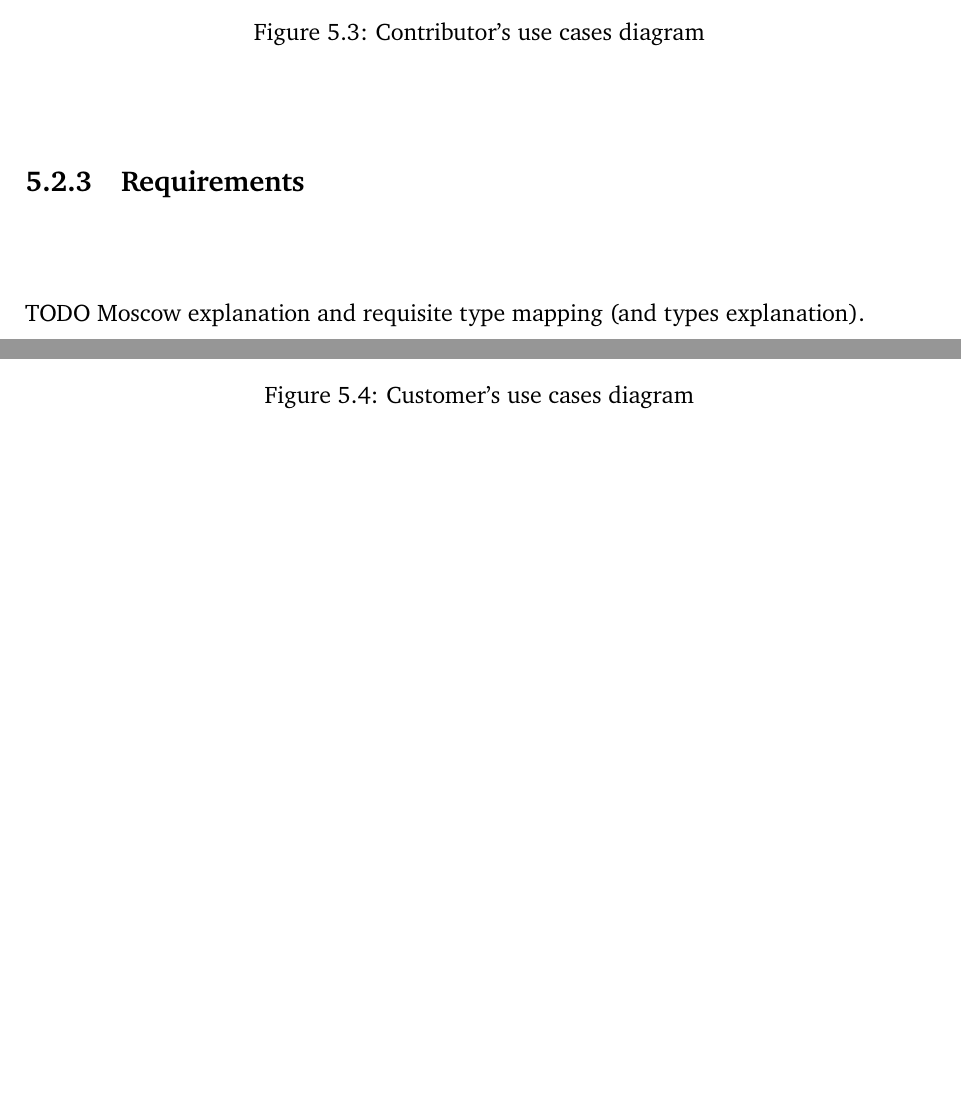
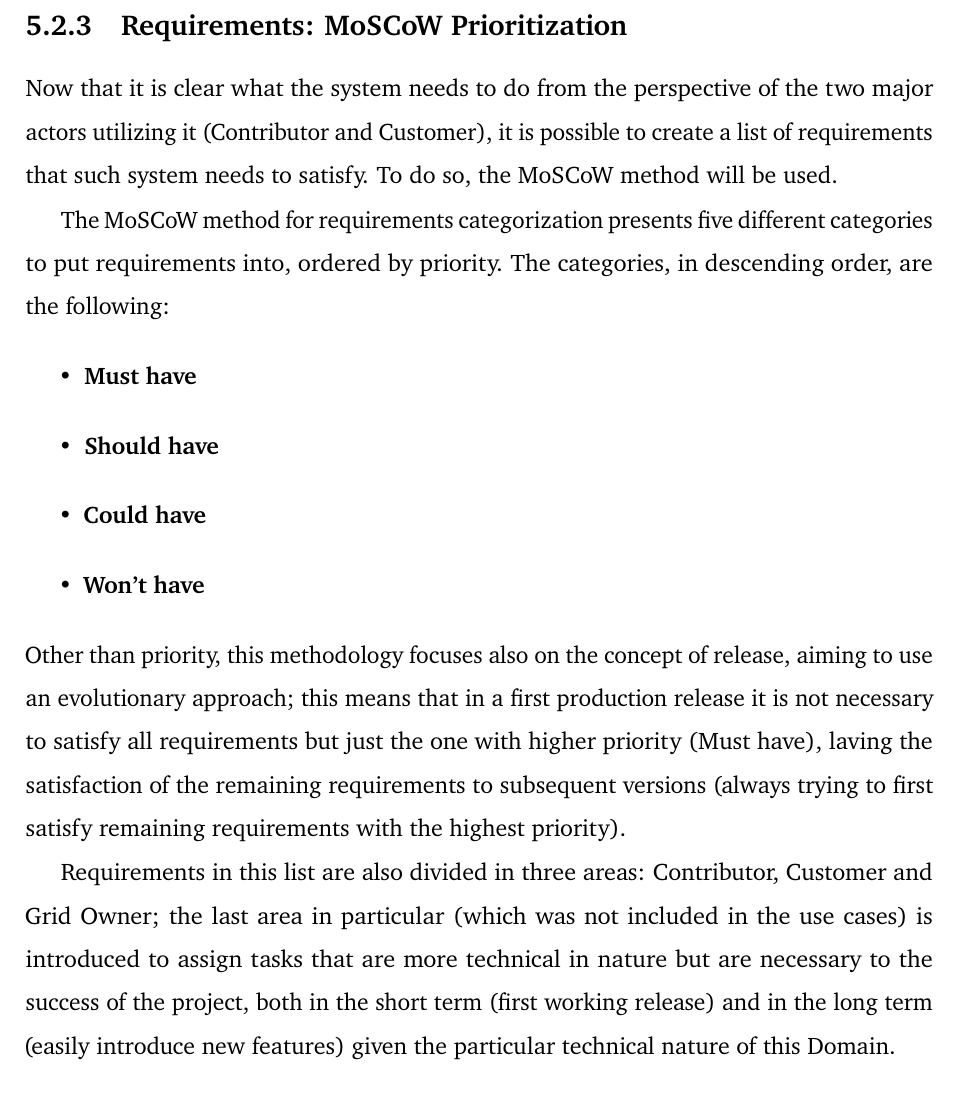
Before and after one commit to Tale152/master-thesis, a LaTeX thesis (main.tex, which reads document/chapters/chapter_5/sections/2_solution_analysis.tex): two parts of pages 68 and 69 of 78 before the commit and part of page 68 of 76 after it, the two joined at a grey line, cut at the place of the change, the shorter picture padded with empty space. Compiled offline with pdfLaTeX.

Commit message:
written requisites introduction

```diff
--- a/document/chapters/chapter_5/sections/2_solution_analysis.tex
+++ b/document/chapters/chapter_5/sections/2_solution_analysis.tex
@@ -96,16 +93,30 @@ TODO
-    \caption{Contributor's use cases diagram}
-    \label{fig:use_cases_contributor}
-\end{figure}
+%\begin{figure}[!ht]
+    %\centering
+    %\includegraphics[width=\linewidth]{document/chapters/chapter_5/images/contributor_use_cases.jpg}
+    %\caption{Contributor's use cases diagram}
+    %\label{fig:use_cases_contributor}
+%\end{figure}
 
-\begin{figure}[!ht]
-    \centering
-    \includegraphics[width=\linewidth]{document/chapters/chapter_5/images/customer_use_cases.jpg}
-    \caption{Customer's use cases diagram}
-    \label{fig:use_cases_customer}
-\end{figure}
+%\begin{figure}[!ht]
+    %\centering
+    %\includegraphics[width=\linewidth]{document/chapters/chapter_5/images/customer_use_cases.jpg}
+    %\caption{Customer's use cases diagram}
+    %\label{fig:use_cases_customer}
+%\end{figure}
 
-\subsection{Requirements}
-TODO Moscow explanation and requisite type mapping (and types explanation).
+\subsection{Requirements: MoSCoW Prioritization}
+Now that it is clear what the system needs to do from the perspective of the two major actors utilizing it (Contributor and Customer), it is possible to create a list of requirements that such system needs to satisfy. To do so, the MoSCoW method will be used.
+
+The MoSCoW method for requirements categorization presents five different categories to put requirements into, ordered by priority. The categories, in descending order, are the following:
+\begin{itemize}
+    \item \textbf{Must have}
+    \item \textbf{Should have}
+    \item \textbf{Could have}
+    \item \textbf{Won't have}
+\end{itemize}
+Other than priority, this methodology focuses also on the concept of release, aiming to use an evolutionary approach; this means that in a first production release it is not necessary to satisfy all requirements but just the one with higher priority (Must have), laving the satisfaction of the remaining requirements to subsequent versions (always trying to first satisfy remaining requirements with the highest priority).
+
+Requirements in this list are also divided in three areas: Contributor, Customer and Grid Owner; the last area in particular (which was not included in the use cases) is introduced to assign tasks that are more technical in nature but are necessary to the success of the project, both in the short term (first working release) and in the long term (easily introduce new features) given the particular technical nature of this Domain.
 
 \subsubsection{Must have}
 All the requirements that are necessary for the successful completion of a complete production release.
```
Also changed, not shown: document/chapters/chapter_5/sections/2_solution_analysis.tex (21 more changed lines).
